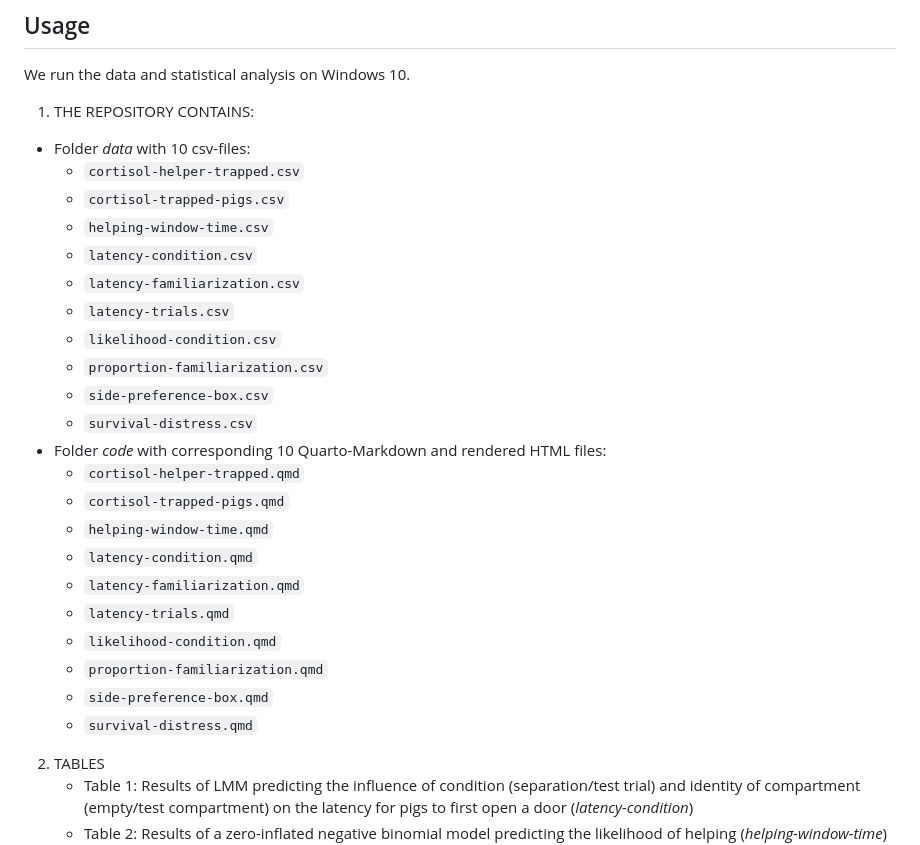
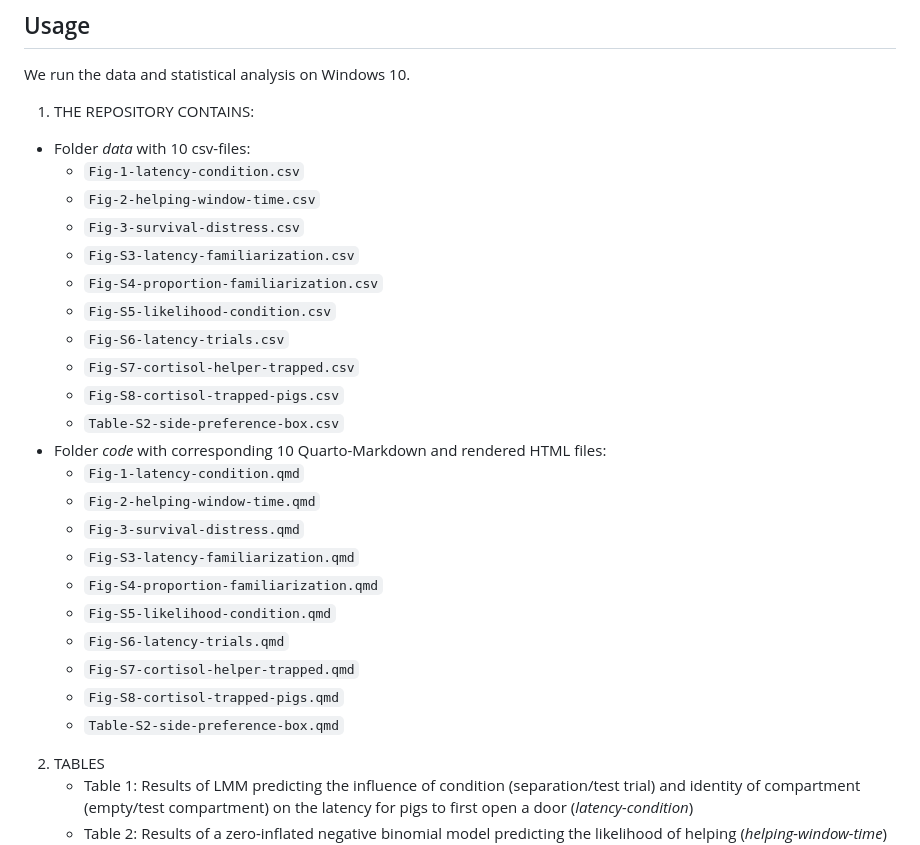
Before and after one commit to AnjaEggert/spontaneous-helping-in-pigs, a Markdown page: Readme.md, the part around the change. Drawn GitHub-style.

```diff
--- a/Readme.md
+++ b/Readme.md
@@ -28,27 +28,27 @@ We run the data and statistical analysis on Windows 10.
 
 1. THE REPOSITORY CONTAINS:
   * Folder *data* with 10 csv-files:
-    + `cortisol-helper-trapped.csv`
-    + `cortisol-trapped-pigs.csv`
-    + `helping-window-time.csv`
-    + `latency-condition.csv`
-    + `latency-familiarization.csv`
-    + `latency-trials.csv`
-    + `likelihood-condition.csv`
-    + `proportion-familiarization.csv`
-    + `side-preference-box.csv`
-    + `survival-distress.csv`
+    + `Fig-1-latency-condition.csv`
+    + `Fig-2-helping-window-time.csv`
+    + `Fig-3-survival-distress.csv`
+    + `Fig-S3-latency-familiarization.csv`
+    + `Fig-S4-proportion-familiarization.csv`
+    + `Fig-S5-likelihood-condition.csv`
+    + `Fig-S6-latency-trials.csv`
+    + `Fig-S7-cortisol-helper-trapped.csv`
+    + `Fig-S8-cortisol-trapped-pigs.csv`
+    + `Table-S2-side-preference-box.csv`
   * Folder *code* with corresponding 10 Quarto-Markdown and rendered HTML files:
-    + `cortisol-helper-trapped.qmd`
-    + `cortisol-trapped-pigs.qmd`
-    + `helping-window-time.qmd`
-    + `latency-condition.qmd`
-    + `latency-familiarization.qmd`
-    + `latency-trials.qmd`
-    + `likelihood-condition.qmd`
-    + `proportion-familiarization.qmd`
-    + `side-preference-box.qmd`
-    + `survival-distress.qmd`
+    + `Fig-1-latency-condition.qmd`
+    + `Fig-2-helping-window-time.qmd`
+    + `Fig-3-survival-distress.qmd`
+    + `Fig-S3-latency-familiarization.qmd`
+    + `Fig-S4-proportion-familiarization.qmd`
+    + `Fig-S5-likelihood-condition.qmd`
+    + `Fig-S6-latency-trials.qmd`
+    + `Fig-S7-cortisol-helper-trapped.qmd`
+    + `Fig-S8-cortisol-trapped-pigs.qmd`
+    + `Table-S2-side-preference-box.qmd`
 2. TABLES
     + Table 1: Results of LMM predicting the influence of condition (separation/test trial) and identity of compartment (empty/test compartment) on the latency for pigs to first open a door (*latency-condition*)
     + Table 2: Results of a zero-inflated negative binomial model predicting the likelihood of helping (*helping-window-time*)
```
